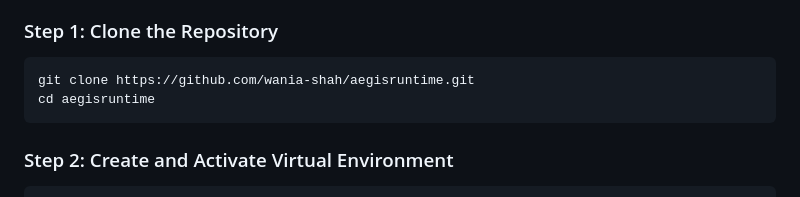
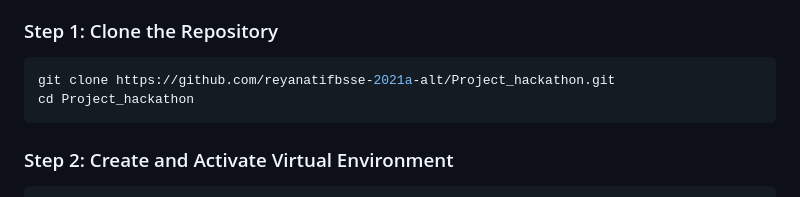
Before and after one commit to reyanatifbsse-2021a-alt/Project_hackathon, a Markdown page: README.md, the part around the change. Rendered like a GitHub page.

Commit message:
docs: restore repository clone URL in README

````diff
--- a/README.md
+++ b/README.md
@@ -60,8 +60,8 @@ AegisRuntime is architected with modern, modular, production-ready technologies:
 
 ### Step 1: Clone the Repository
 ```bash
-git clone https://github.com/wania-shah/aegisruntime.git
-cd aegisruntime
+git clone https://github.com/reyanatifbsse-2021a-alt/Project_hackathon.git
+cd Project_hackathon
 ```
 
 ### Step 2: Create and Activate Virtual Environment
````
